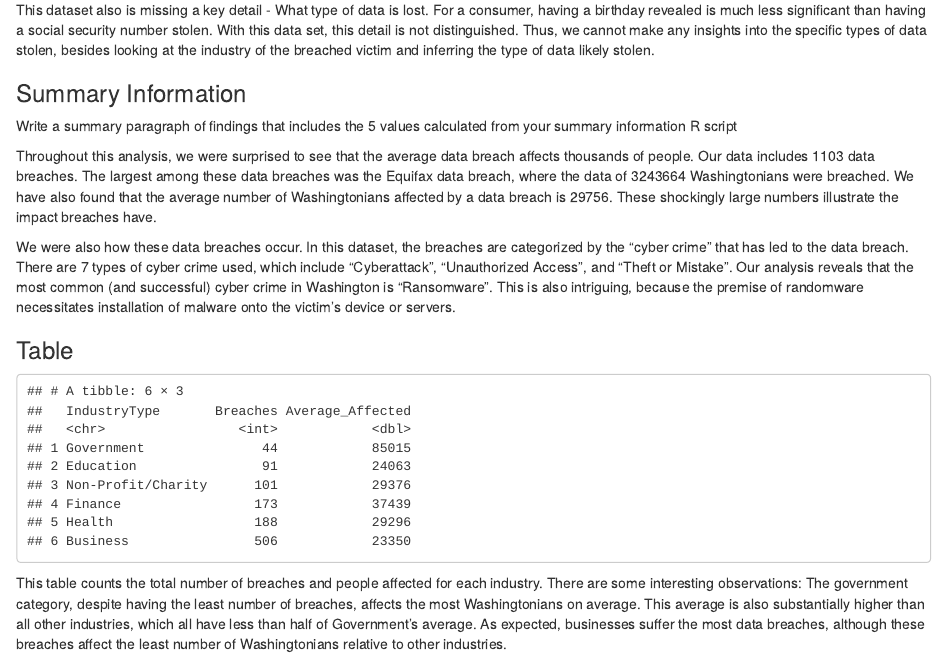
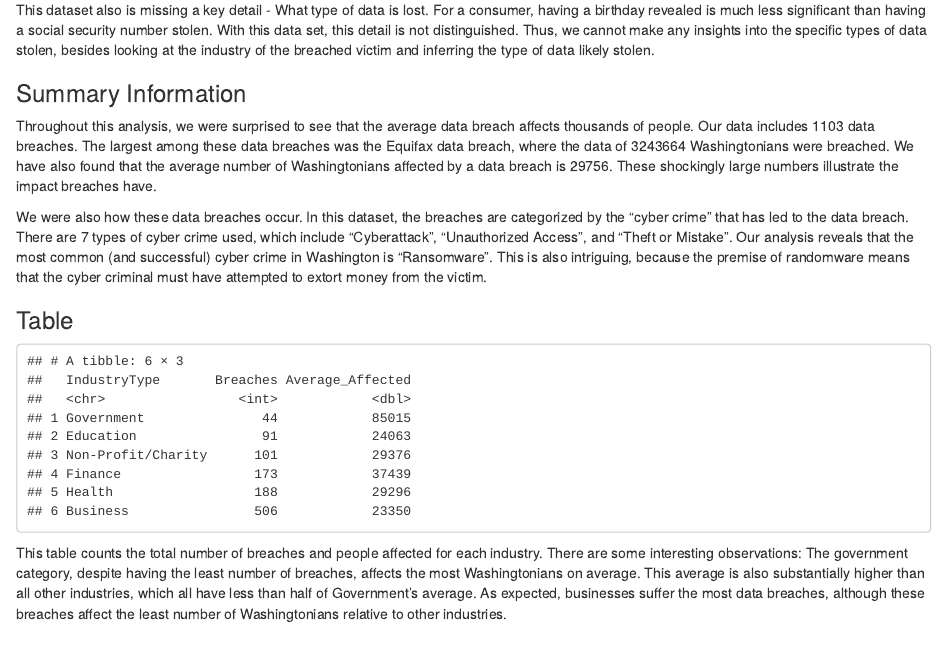
Before and after one commit to info-201b-sp24/exploratory-analysis-FrancisDinner, an R Markdown document (index.Rmd): the page in a window 1100 px wide, from 2000 px down. Rendered offline with R 4.5, knitr and Pandoc, with nearby package versions.

Commit message:
Edit index.rmd

````diff
--- a/index.Rmd
+++ b/index.Rmd
@@ -75,17 +75,14 @@ This dataset also is missing a key detail - What type of data is lost. For a con
 
 ### Summary Information
 
-Write a summary paragraph of findings that includes the 5 values calculated from your summary information R script
-
 Throughout this analysis, we were surprised to see that the average data breach affects thousands of people. Our data includes 1103 data breaches. The largest among these data breaches was the Equifax data breach, where the data of 3243664 Washingtonians were breached. We have also found that the average number of Washingtonians affected by a data breach is 29756. These shockingly large numbers illustrate the impact breaches have.
 
-We were also how these data breaches occur. In this dataset, the breaches are categorized by the "cyber crime" that has led to the data breach. There are 7 types of cyber crime used, which include "Cyberattack", "Unauthorized Access", and "Theft or Mistake". Our analysis reveals that the most common (and successful) cyber crime in Washington is "Ransomware". This is also intriguing, because the premise of randomware necessitates installation of malware onto the victim's device or servers.
+We were also how these data breaches occur. In this dataset, the breaches are categorized by the "cyber crime" that has led to the data breach. There are 7 types of cyber crime used, which include "Cyberattack", "Unauthorized Access", and "Theft or Mistake". Our analysis reveals that the most common (and successful) cyber crime in Washington is "Ransomware". This is also intriguing, because the premise of randomware means that the cyber criminal must have attempted to extort money from the victim.
 
 ### Table
 
 
 ```{r echo=FALSE, message=FALSE, warning=FALSE, code=readLines("table.R")}
-
 ```
 
 This table counts the total number of breaches and people affected for each industry. There are some interesting observations: The government category, despite having the least number of breaches, affects the most Washingtonians on average. This average is also substantially higher than all other industries, which all have less than half of Government's average. As expected, businesses suffer the most data breaches, although these breaches affect the least number of Washingtonians relative to other industries.
````
Also changed, not shown: index.html, index.Rmd (2 more changed lines), 1 other file.
